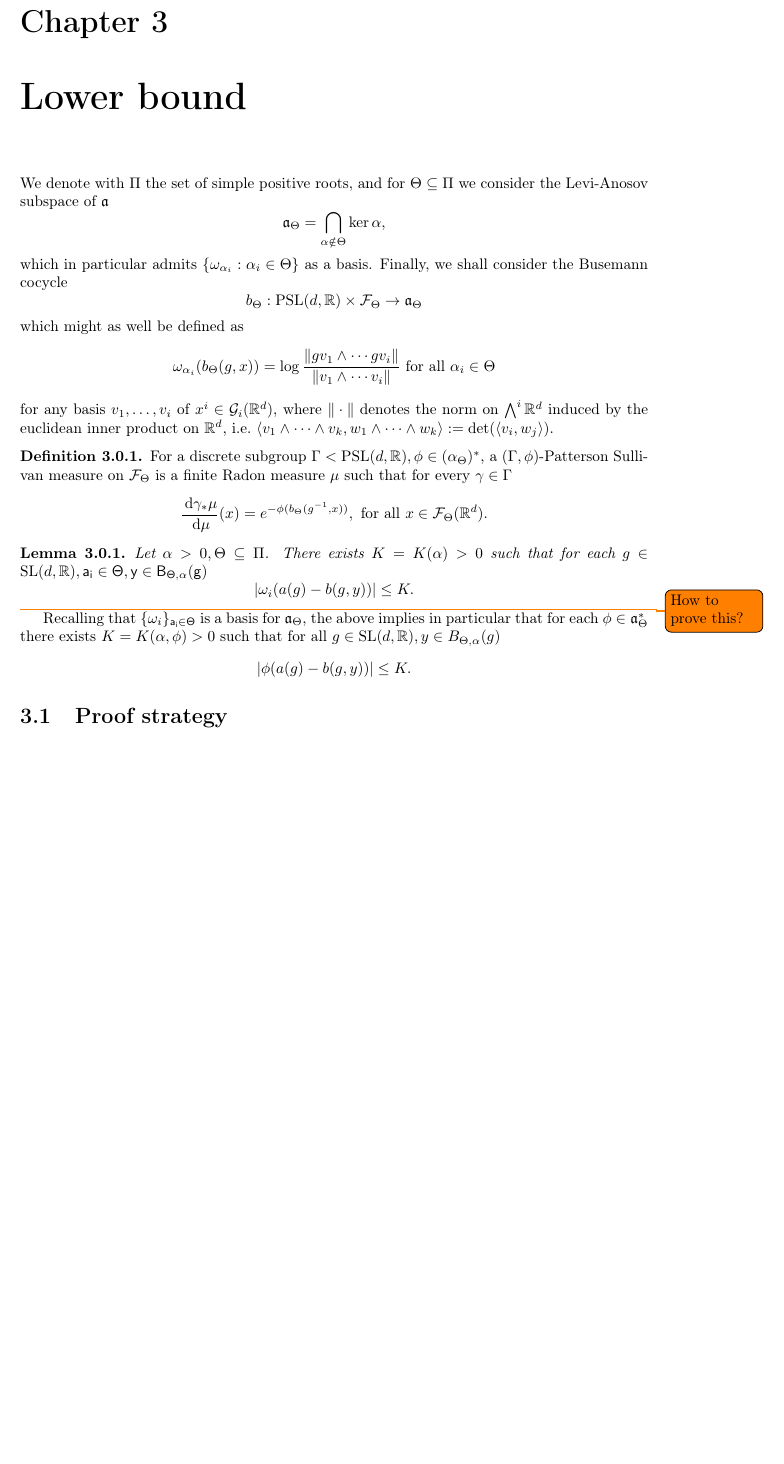
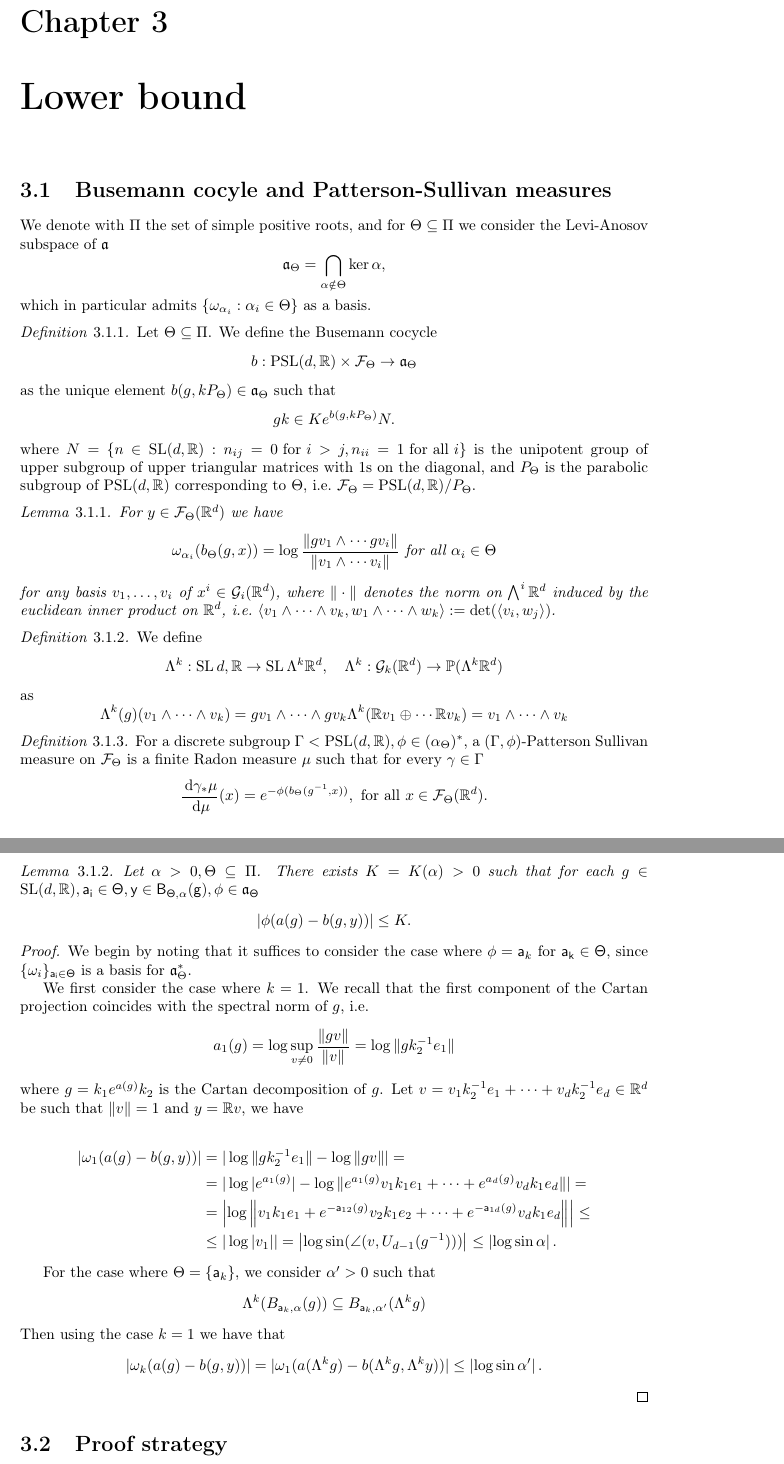
Before and after one commit to gstamatiou/limit-set, a LaTeX document (main.tex): part of page 13 of 25 before the commit and two parts of pages 13 and 14 of 25 after it, the two joined at a grey line, cut so that both start at the same text, the shorter picture padded with empty space. Compiled offline with pdfLaTeX.

Commit message:
Added proof for estimate of Busemann cocycle

```diff
--- a/main.tex
+++ b/main.tex
@@ -465,16 +475,25 @@ The following can be found in \cite[Proposition 3.3]{pozzetti_anosov_2023}:
     \includegraphics[width=0.8\textwidth]{cone.jpg}
 \end{figure}
 \chapter{Lower bound}
+\section{Busemann cocyle and Patterson-Sullivan measures}
 We denote with $\Pi$ the set of simple positive roots, and for $\Theta \subseteq \Pi$ we consider the Levi-Anosov subspace of $\mathfrak a$
 \[
     \mathfrak a_\Theta = \bigcap_{\alpha \notin \Theta} \ker \alpha,
 \]
 which in particular admits $\{ \omega_{\alpha_i} : \alpha_i \in \Theta \}$ as a basis.
-Finally, we shall consider the Busemann cocycle
-\[
-    b_\Theta : \PSL(d, \mathbb R) \times \mathcal F_\Theta \to \mathfrak a_\Theta
-\]
-which might as well be defined as
+\begin{definition}
+    Let $\Theta \subseteq \Pi$. We define the Busemann cocycle
+    \[
+    b : \PSL(d, \mathbb R) \times \mathcal F_\Theta \to \mathfrak a_\Theta
+    \]
+    as the unique element $b(g, k P_\Theta) \in \mathfrak a_\Theta$ such that
+    \[
+    g k \in K e^{b(g, k P_\Theta)} N.
+    \]
+    where $N = \{ n \in \SL(d, \mathbb R) : n_{ij} = 0 \text{ for } i > j, n_{ii} = 1 \text{ for all } i \}$ is the unipotent group of upper subgroup of upper triangular matrices with $1$s on the diagonal, and $P_\Theta$ is the parabolic subgroup of $\PSL(d, \mathbb R)$ corresponding to $\Theta$, i.e.\ $\mathcal F_\Theta = \PSL(d, \mathbb R)/P_\Theta$.
+\end{definition}
+\begin{lemma}
+For $y \in \mathcal F_\Theta(\mathbb R^d)$ we have
 \[
     \omega_{\alpha_i}(b_\Theta(g, x)) =
     \log \frac{\| g v_1 \wedge \cdots g v_i \|}{ \| v_1 \wedge \cdots v_i \| }
@@ -482,6 +501,20 @@ which might as well be defined as
 \]
 for any basis $v_1, \ldots, v_i$ of $x^i \in \mathcal G_i(\mathbb R^d)$, where $\| \cdot \|$ denotes the norm on $\bigwedge^i \mathbb R^d$ induced by the euclidean inner product on $\mathbb R^d$,
 i.e.\ $ \langle v_1 \wedge \cdots \wedge v_k, w_1 \wedge \cdots \wedge w_k \rangle := \det(\langle v_i, w_j \rangle)$.
+\end{lemma}
+
+\begin{definition}
+    We define
+    \[
+    \Lambda^k : \SL{d, \mathbb R} \to \SL{\Lambda^k \mathbb R^d}, \quad
+    \Lambda^k : \mathcal G_k(\mathbb R^d) \to \mathbb P(\Lambda^k \mathbb R^d)
+    \]
+    as
+    \[
+    \Lambda^k(g)(v_1 \wedge \cdots \wedge v_k) = g v_1 \wedge \cdots \wedge g v_k
+    \Lambda^k(\mathbb R v_1 \oplus \cdots \mathbb R v_k) =  v_1 \wedge \cdots \wedge v_k
+    \]
+\end{definition}
 \begin{definition}
     For a discrete subgroup $\Gamma < \PSL(d, \mathbb R), \phi \in (\alpha_\Theta)^*$,
     a $(\Gamma, \phi)$-Patterson Sullivan measure on $\mathcal F_\Theta$ is a finite Radon measure $\mu$ such that for every $\gamma \in \Gamma$
@@ -492,15 +525,43 @@ i.e.\ $ \langle v_1 \wedge \cdots \wedge v_k, w_1 \wedge \cdots \wedge w_k \rang
 
 \begin{lemma}\label{lem:busemann}
 Let $\alpha > 0, \Theta \subseteq \Pi$.
-There exists $K = K(\alpha) > 0$ such that for each $g \in \SL(d, \mathbb R), \sf{a_i} \in \Theta, y \in B_{\Theta, \alpha}(g)$
-\[
-    |\omega_i (a(g) - b(g, y))| \leq K.
-\]
-\end{lemma}\todo{How to prove this?}
-Recalling that $\{ \omega_i \}_{\sf a_i \in \Theta} $ is a basis for $\mathfrak a_\Theta$, the above implies in particular that for each $\phi \in \mathfrak a_\Theta^*$ there exists $K = K(\alpha, \phi) > 0$ such that for all $g \in \SL(d, \mathbb R), y \in B_{\Theta, \alpha}(g)$
+There exists $K = K(\alpha) > 0$ such that for each $g \in \SL(d, \mathbb R), \sf{a_i} \in \Theta, y \in B_{\Theta, \alpha}(g), \phi \in \mathfrak a_\Theta$
 \[
     |\phi (a(g) - b(g, y))| \leq K.
 \]
+\end{lemma}\begin{proof}
+We begin by noting that it suffices to consider the case where $\phi = {\sf a}_k$
+for $\sf a_k \in \Theta$, since $\{ \omega_i \}_{\sf a_i \in \Theta} $
+is a basis for $\mathfrak a_\Theta^*$.
+
+We first consider the case where $k=1$.
+We recall that the first component of the Cartan projection coincides with the spectral norm of $g$, i.e.
+\[
+a_1(g) = \log \sup_{v \neq 0} \frac{\| g v\|}{\|v\|} = \log \|g k_2^{-1} e_1 \|
+\]
+where $g = k_1 e^{a(g)} k_2$ is the Cartan decomposition of $g$.
+Let $v = v_1 k_2^{-1} e_1 + \cdots + v_d k_2^{-1} e_d \in \mathbb R^d$ be such that $\|v\| = 1$ and $y = \mathbb R v$, we have
+
+\begin{align*}
+    |\omega_1(a(g) - b(g, y))| &=
+    |\log \|g k_2^{-1} e_1 \| - \log \|g v \| | =\\
+    &= |\log |e^{a_1(g)}| - \log \| e^{a_1(g)} v_1 k_1 e_1 + \cdots + e^{a_d(g)} v_d k_1 e_d \| | =\\
+    &= \left| \log \left\| v_1 k_1 e_1 + e^{-{\sf a}_{12}(g)} v_2 k_1 e_2 + \cdots
+    +  e^{-{\sf a}_{1d}(g)} v_d k_1 e_d \right\| \right| \leq\\
+    &\leq |\log |v_1| | = \left| \log \sin( \angle(v, U_{d-1}(g^{-1}))) \right| \leq \left| \log \sin \alpha \right|.
+\end{align*}
+
+For the case where $\Theta = \{ {\sf a}_k \}$, we consider $\alpha' > 0$ such that
+\[
+\Lambda^k (B_{{\sf a}_k, \alpha}(g)) \subseteq B_{{\sf a}_k, \alpha'}(\Lambda^k g)
+\]
+Then using the case $k=1$ we have that
+\begin{align*}
+    |\omega_k(a(g) - b(g, y))| &=
+    |\omega_1(a(\Lambda^k g) - b(\Lambda^k g, \Lambda^k y))| \leq \left| \log \sin \alpha' \right| .
+\end{align*}
+\end{proof}
+
 \section{Proof strategy}
 Denoting with $d_\Gamma = \dim_H \xi_\rho^1(\partial \Gamma)$ the Hausdorff  dimension of the limit set, we shall outline how to obtain its lower bound by the Falconer dimension
 \[
```
Also changed, not shown: commands.tex (+1 -1 lines), main.pdf, main.tex (10 more changed lines).
